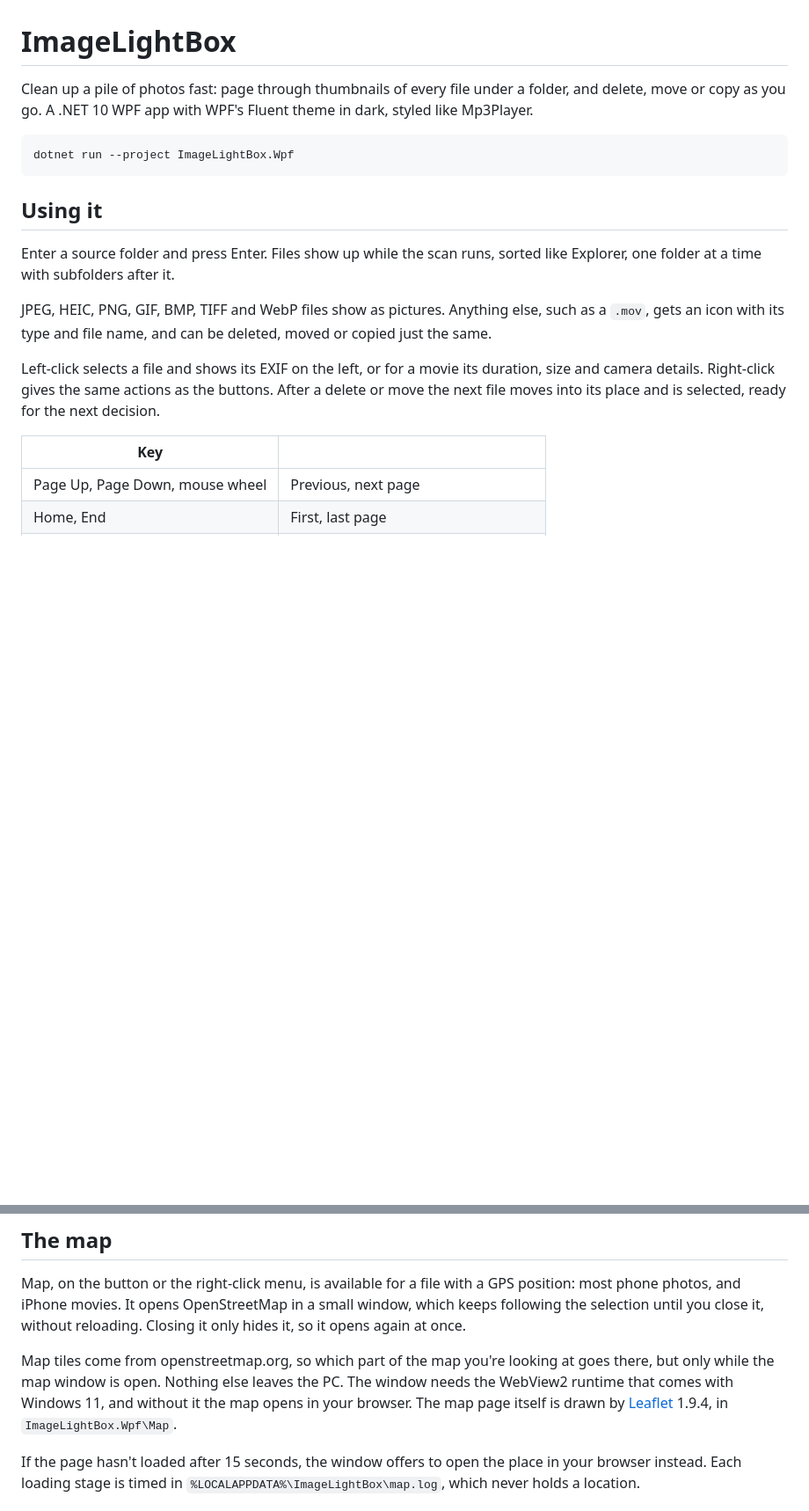
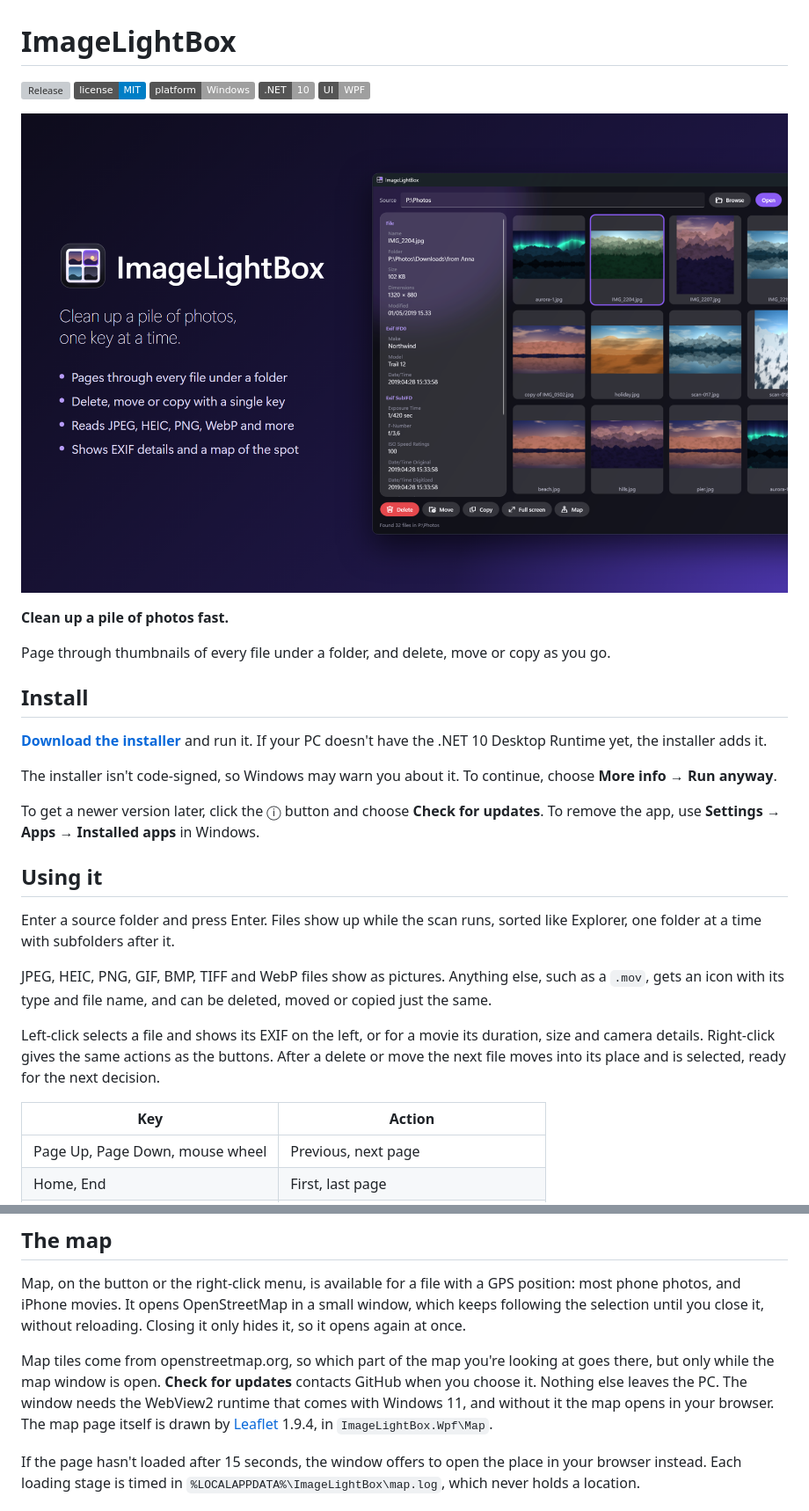
Before and after one commit to kreaton/ImageLightBox, a Markdown page: README.md, 2 parts joined by grey strips. Shown at 88% size. GitHub-like rendering; pictures changed too: images/banner.png (added); badges without logos; blank space fills up the shorter version; grey boxes are pictures that could not be loaded.

````diff
--- a/README.md
+++ b/README.md
@@ -1,10 +1,24 @@
 # ImageLightBox
 
-Clean up a pile of photos fast: page through thumbnails of every file under a folder, and delete, move or copy as you go. A .NET 10 WPF app with WPF's Fluent theme in dark, styled like Mp3Player.
+[![Release](https://img.shields.io/github/v/release/kreaton/ImageLightBox)](https://github.com/kreaton/ImageLightBox/releases/latest)
+[![License: MIT](https://img.shields.io/badge/license-MIT-blue)](LICENSE)
+![Windows](https://img.shields.io/badge/platform-Windows-lightgrey)
+![.NET 10](https://img.shields.io/badge/.NET-10-lightgrey)
+![WPF](https://img.shields.io/badge/UI-WPF-lightgrey)
 
-```
-dotnet run --project ImageLightBox.Wpf
-```
+![ImageLightBox: clean up a pile of photos, one key at a time](images/banner.png)
+
+**Clean up a pile of photos fast.**
+
+Page through thumbnails of every file under a folder, and delete, move or copy as you go.
+
+## Install
+
+**[Download the installer](https://github.com/kreaton/ImageLightBox/releases/latest/download/ImageLightBox-win-Setup.exe)** and run it. If your PC doesn't have the .NET 10 Desktop Runtime yet, the installer adds it.
+
+The installer isn't code-signed, so Windows may warn you about it. To continue, choose **More info → Run anyway**.
+
+To get a newer version later, click the ⓘ button and choose **Check for updates**. To remove the app, use **Settings → Apps → Installed apps** in Windows.
 
 ## Using it
 
@@ -14,7 +28,7 @@ JPEG, HEIC, PNG, GIF, BMP, TIFF and WebP files show as pictures. Anything else,
 
 Left-click selects a file and shows its EXIF on the left, or for a movie its duration, size and camera details. Right-click gives the same actions as the buttons. After a delete or move the next file moves into its place and is selected, ready for the next decision.
 
-| Key | |
+| Key | Action |
 | --- | --- |
 | Page Up, Page Down, mouse wheel | Previous, next page |
 | Home, End | First, last page |
@@ -32,7 +46,7 @@ In full screen, the arrow keys step through files, and Delete, M, C and L work t
 
 Map, on the button or the right-click menu, is available for a file with a GPS position: most phone photos, and iPhone movies. It opens OpenStreetMap in a small window, which keeps following the selection until you close it, without reloading. Closing it only hides it, so it opens again at once.
 
-Map tiles come from openstreetmap.org, so which part of the map you're looking at goes there, but only while the map window is open. Nothing else leaves the PC. The window needs the WebView2 runtime that comes with Windows 11, and without it the map opens in your browser. The map page itself is drawn by [Leaflet](https://leafletjs.com) 1.9.4, in `ImageLightBox.Wpf\Map`.
+Map tiles come from openstreetmap.org, so which part of the map you're looking at goes there, but only while the map window is open. **Check for updates** contacts GitHub when you choose it. Nothing else leaves the PC. The window needs the WebView2 runtime that comes with Windows 11, and without it the map opens in your browser. The map page itself is drawn by [Leaflet](https://leafletjs.com) 1.9.4, in `ImageLightBox.Wpf\Map`.
 
 If the page hasn't loaded after 15 seconds, the window offers to open the place in your browser instead. Each loading stage is timed in `%LOCALAPPDATA%\ImageLightBox\map.log`, which never holds a location.
 
````
Also changed, not shown: other parts of README.md (+24 -3 lines), 8 other files.
